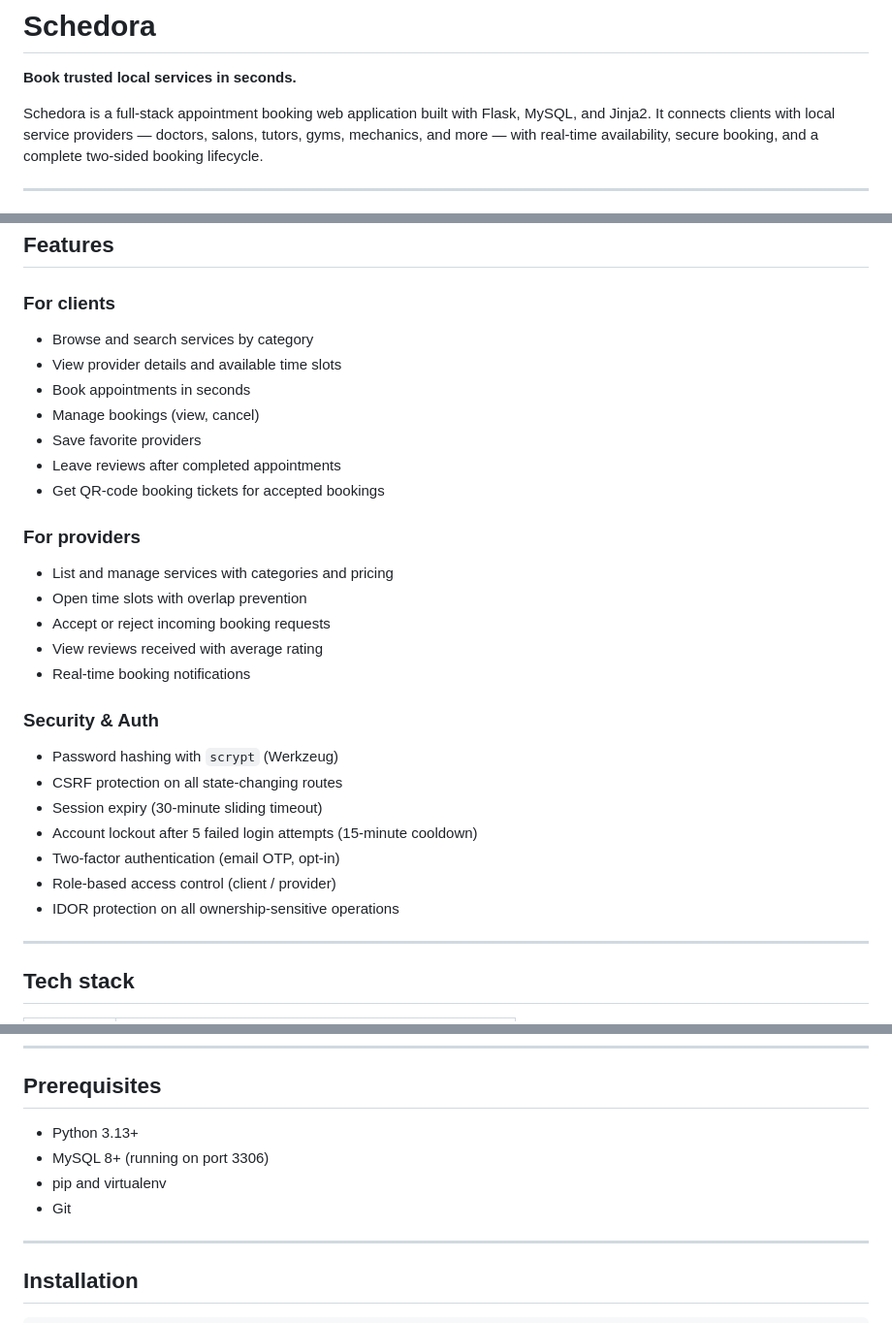
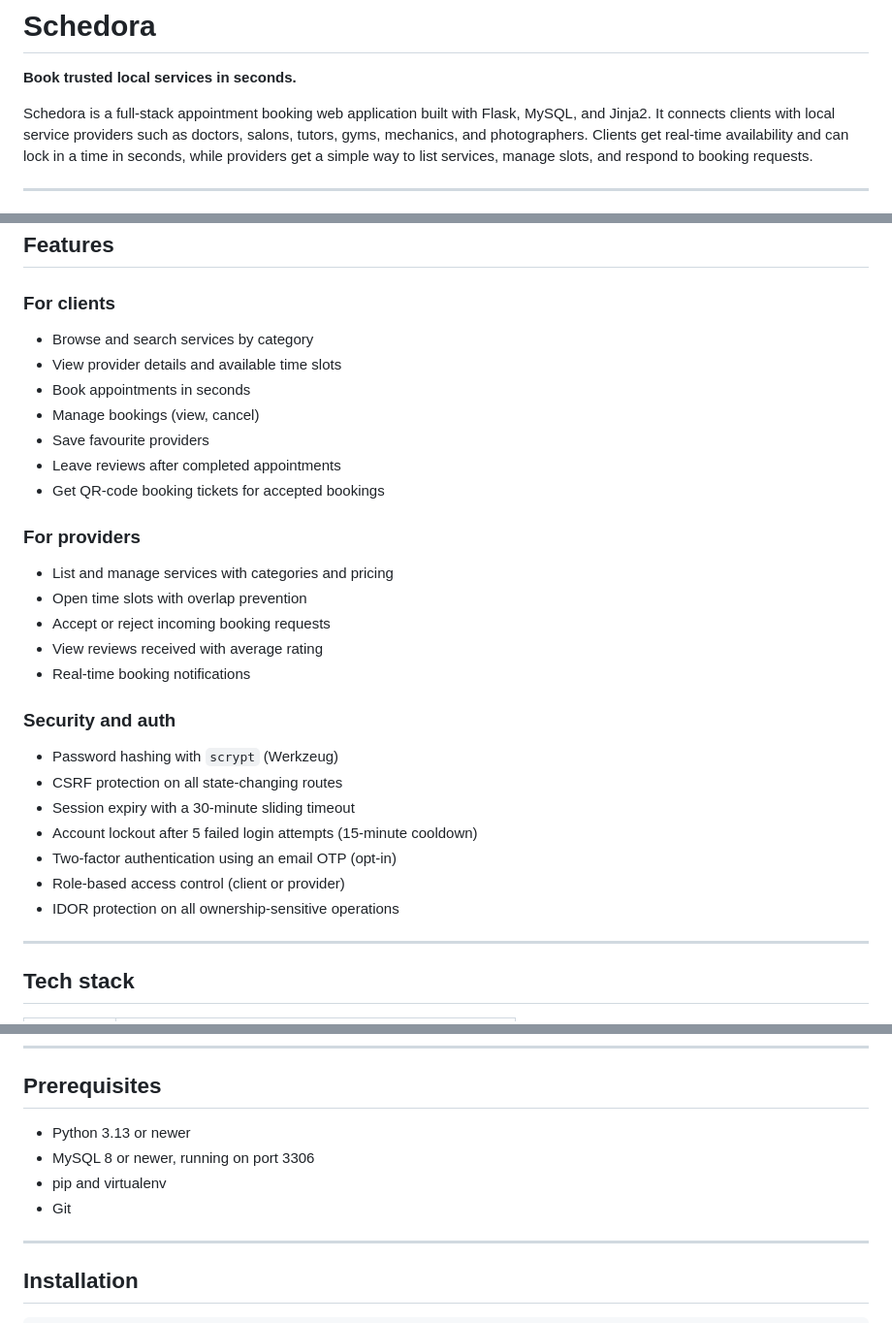
Before and after one commit to jewelthapa/Schedora, a Markdown page: README.md, 3 parts joined by grey strips. Shown at 97% size. GitHub-like rendering.

Commit message:
Rewrote README in a natural voice and removed screenshot placeholders

```diff
--- a/README.md
+++ b/README.md
@@ -2,6 +2,6 @@
 
 **Book trusted local services in seconds.**
 
-Schedora is a full-stack appointment booking web application built with Flask, MySQL, and Jinja2. It connects clients with local service providers — doctors, salons, tutors, gyms, mechanics, and more — with real-time availability, secure booking, and a complete two-sided booking lifecycle.
+Schedora is a full-stack appointment booking web application built with Flask, MySQL, and Jinja2. It connects clients with local service providers such as doctors, salons, tutors, gyms, mechanics, and photographers. Clients get real-time availability and can lock in a time in seconds, while providers get a simple way to list services, manage slots, and respond to booking requests.
 
 ---
@@ -27,29 +9,29 @@ Schedora is a full-stack appointment booking web application built with Flask, M
 ## Features
 
 ### For clients
-- Browse and search services by category
-- View provider details and available time slots
-- Book appointments in seconds
-- Manage bookings (view, cancel)
-- Save favorite providers
-- Leave reviews after completed appointments
-- Get QR-code booking tickets for accepted bookings
+* Browse and search services by category
+* View provider details and available time slots
+* Book appointments in seconds
+* Manage bookings (view, cancel)
+* Save favourite providers
+* Leave reviews after completed appointments
+* Get QR-code booking tickets for accepted bookings
 
 ### For providers
-- List and manage services with categories and pricing
-- Open time slots with overlap prevention
-- Accept or reject incoming booking requests
-- View reviews received with average rating
-- Real-time booking notifications
+* List and manage services with categories and pricing
+* Open time slots with overlap prevention
+* Accept or reject incoming booking requests
+* View reviews received with average rating
+* Real-time booking notifications
 
-### Security & Auth
-- Password hashing with `scrypt` (Werkzeug)
-- CSRF protection on all state-changing routes
-- Session expiry (30-minute sliding timeout)
-- Account lockout after 5 failed login attempts (15-minute cooldown)
-- Two-factor authentication (email OTP, opt-in)
-- Role-based access control (client / provider)
-- IDOR protection on all ownership-sensitive operations
+### Security and auth
+* Password hashing with `scrypt` (Werkzeug)
+* CSRF protection on all state-changing routes
+* Session expiry with a 30-minute sliding timeout
+* Account lockout after 5 failed login attempts (15-minute cooldown)
+* Two-factor authentication using an email OTP (opt-in)
+* Role-based access control (client or provider)
+* IDOR protection on all ownership-sensitive operations
 
 ---
 
@@ -69,10 +51,10 @@ Schedora is a full-stack appointment booking web application built with Flask, M
 
 ## Prerequisites
 
-- Python 3.13+
-- MySQL 8+ (running on port 3306)
-- pip and virtualenv
-- Git
+* Python 3.13 or newer
+* MySQL 8 or newer, running on port 3306
+* pip and virtualenv
+* Git
 
 ---
 
```
Also changed, not shown: other parts of README.md (+25 -134 lines).
